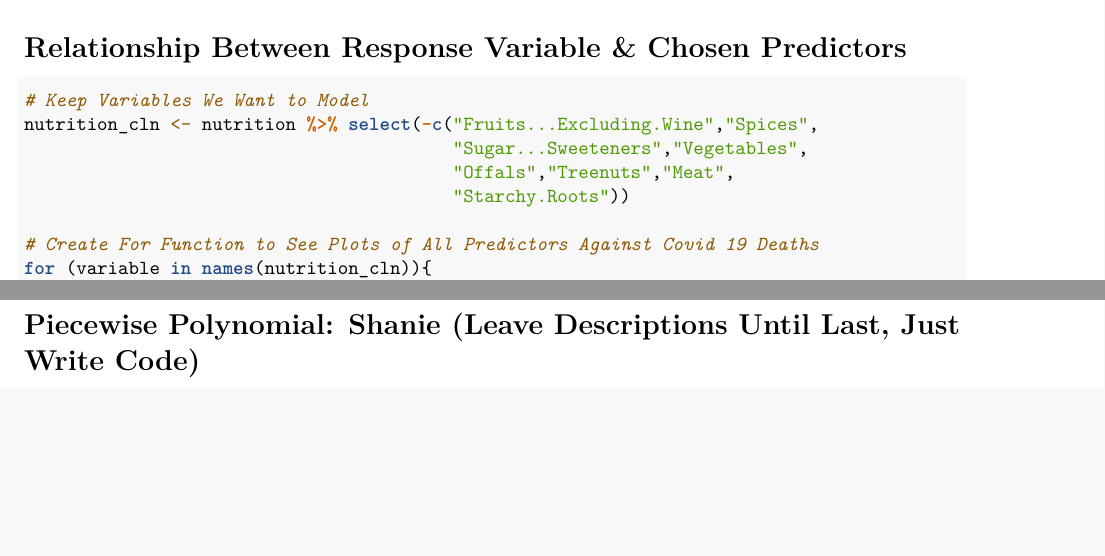
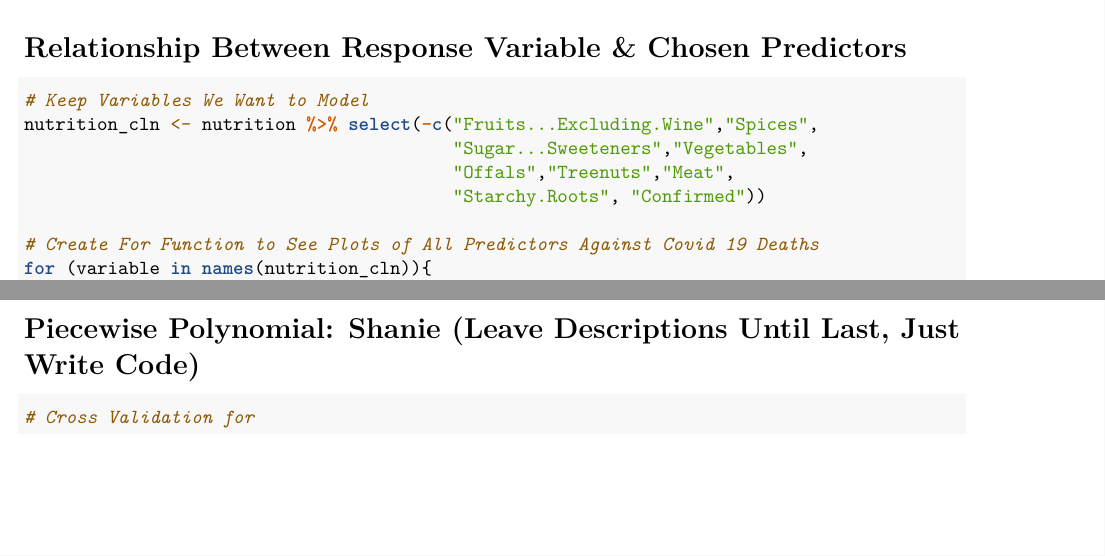
Before and after one commit to arifaziz24/econ187project2, an R Markdown document (ECON187_Project2_Act.Rmd): two parts of pages 8 and 24 of 25 before the commit and two parts of pages 8 and 22 of 24 after it, joined at a grey line, cut so that both start at the same text, the shorter picture padded with empty space. Rendered offline with R 4.5, knitr and Pandoc, then LaTeX, with nearby package versions; some code elsewhere in the file could not run offline.

Commit message:
Took out confirmed variable from nutrition cleaned data set.

````diff
--- a/ECON187_Project2_Act.Rmd
+++ b/ECON187_Project2_Act.Rmd
@@ -121,7 +121,7 @@ According to our Boruta plot, ten out of the twenty three predictors we shortlis
 nutrition_cln <- nutrition %>% select(-c("Fruits...Excluding.Wine","Spices",
                                          "Sugar...Sweeteners","Vegetables",
                                          "Offals","Treenuts","Meat",
-                                         "Starchy.Roots"))
+                                         "Starchy.Roots", "Confirmed"))
 
 # Create For Function to See Plots of All Predictors Against Covid 19 Deaths
 for (variable in names(nutrition_cln)){
@@ -138,7 +138,7 @@ folds <- createFolds(nutrition$Deaths, k = 5, returnTrain = TRUE)
 
 # Piecewise Polynomial: Shanie (Leave Descriptions Until Last, Just Write Code)
 ```{r}
-
+# Cross Validation for
 ```
 
 
````
